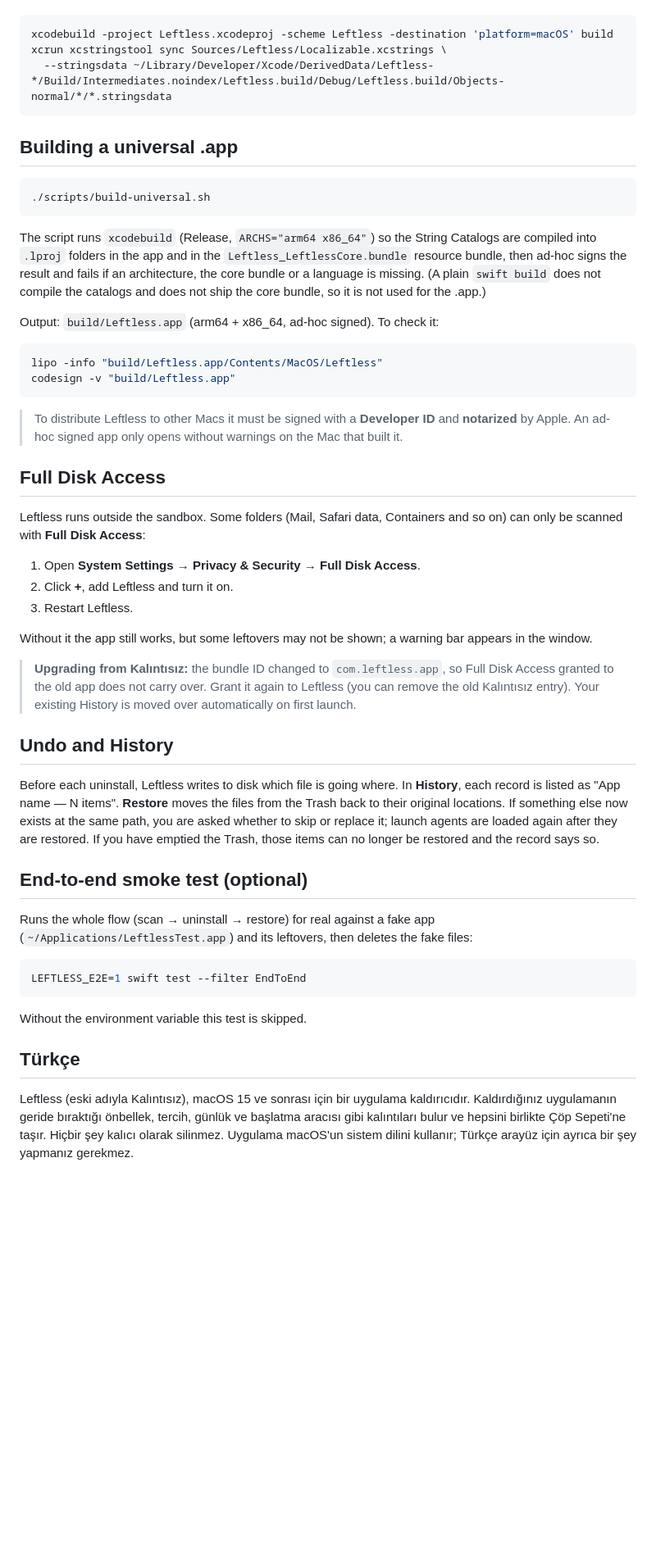
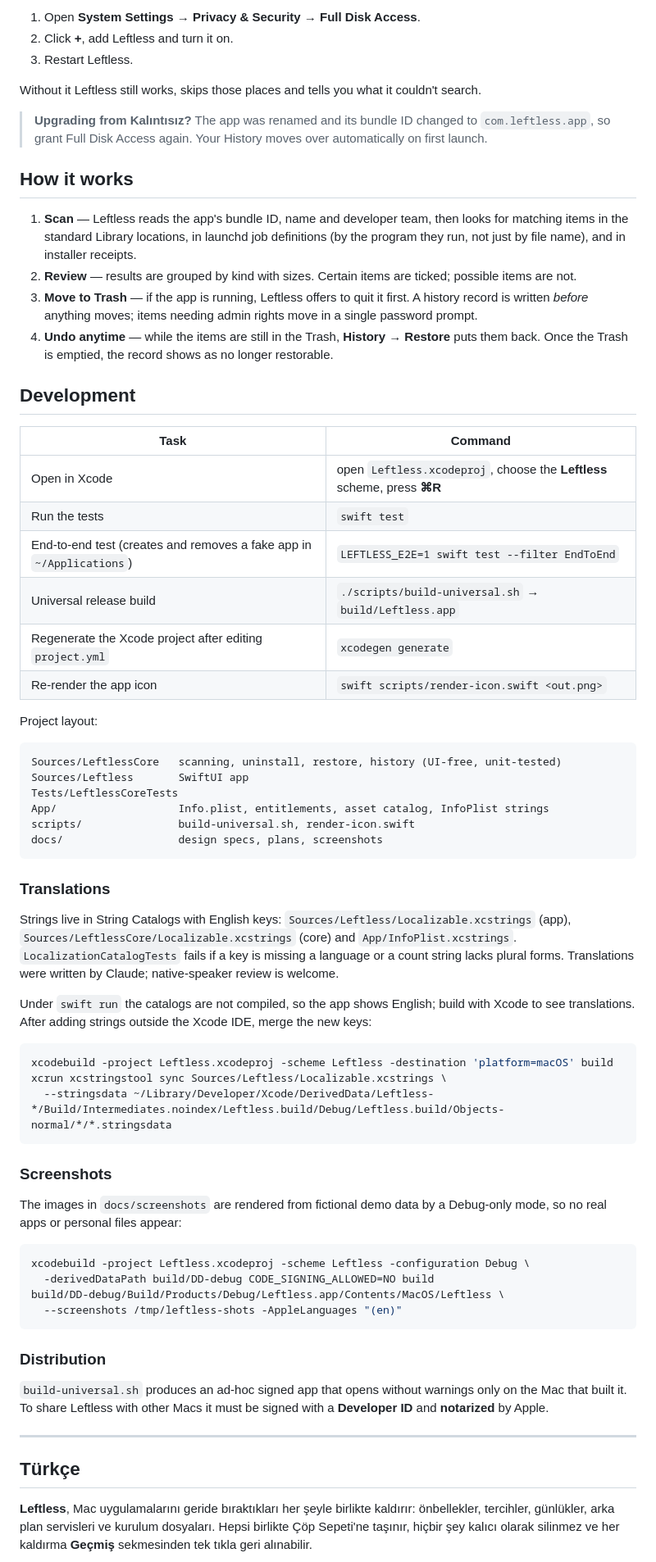
Before and after one commit to celikkalper/Leftless, a Markdown page: README.md, the part around one of its changes. Shown at 82% size. Drawn GitHub-style; blank space fills up the shorter version.

````diff
--- a/README.md
+++ b/README.md
@@ -26,3 +65,45 @@ After adding or changing strings in the app, build once and merge the new keys i
+1. Open **System Settings → Privacy & Security → Full Disk Access**.
+2. Click **+**, add Leftless and turn it on.
+3. Restart Leftless.
+
+Without it Leftless still works, skips those places and tells you what it couldn't search.
+
+> **Upgrading from Kalıntısız?** The app was renamed and its bundle ID changed to `com.leftless.app`, so grant Full Disk Access again. Your History moves over automatically on first launch.
+
+## How it works
+
+1. **Scan** — Leftless reads the app's bundle ID, name and developer team, then looks for matching items in the standard Library locations, in launchd job definitions (by the program they run, not just by file name), and in installer receipts.
+2. **Review** — results are grouped by kind with sizes. Certain items are ticked; possible items are not.
+3. **Move to Trash** — if the app is running, Leftless offers to quit it first. A history record is written *before* anything moves; items needing admin rights move in a single password prompt.
+4. **Undo anytime** — while the items are still in the Trash, **History → Restore** puts them back. Once the Trash is emptied, the record shows as no longer restorable.
+
+## Development
+
+| Task | Command |
+|---|---|
+| Open in Xcode | open `Leftless.xcodeproj`, choose the **Leftless** scheme, press **⌘R** |
+| Run the tests | `swift test` |
+| End-to-end test (creates and removes a fake app in `~/Applications`) | `LEFTLESS_E2E=1 swift test --filter EndToEnd` |
+| Universal release build | `./scripts/build-universal.sh` → `build/Leftless.app` |
+| Regenerate the Xcode project after editing `project.yml` | `xcodegen generate` |
+| Re-render the app icon | `swift scripts/render-icon.swift <out.png>` |
+
+Project layout:
+
+```
+Sources/LeftlessCore   scanning, uninstall, restore, history (UI-free, unit-tested)
+Sources/Leftless       SwiftUI app
+Tests/LeftlessCoreTests
+App/                   Info.plist, entitlements, asset catalog, InfoPlist strings
+scripts/               build-universal.sh, render-icon.swift
+docs/                  design specs, plans, screenshots
+```
+
+### Translations
+
+Strings live in String Catalogs with English keys: `Sources/Leftless/Localizable.xcstrings` (app), `Sources/LeftlessCore/Localizable.xcstrings` (core) and `App/InfoPlist.xcstrings`. `LocalizationCatalogTests` fails if a key is missing a language or a count string lacks plural forms. Translations were written by Claude; native-speaker review is welcome.
+
+Under `swift run` the catalogs are not compiled, so the app shows English; build with Xcode to see translations. After adding strings outside the Xcode IDE, merge the new keys:
 
 ```sh
 xcodebuild -project Leftless.xcodeproj -scheme Leftless -destination 'platform=macOS' build
@@ -30,50 +111,24 @@ xcrun xcstringstool sync Sources/Leftless/Localizable.xcstrings \
   --stringsdata ~/Library/Developer/Xcode/DerivedData/Leftless-*/Build/Intermediates.noindex/Leftless.build/Debug/Leftless.build/Objects-normal/*/*.stringsdata
 ```
 
-## Building a universal .app
+### Screenshots
+
+The images in `docs/screenshots` are rendered from fictional demo data by a Debug-only mode, so no real apps or personal files appear:
 
 ```sh
-./scripts/build-universal.sh
+xcodebuild -project Leftless.xcodeproj -scheme Leftless -configuration Debug \
+  -derivedDataPath build/DD-debug CODE_SIGNING_ALLOWED=NO build
+build/DD-debug/Build/Products/Debug/Leftless.app/Contents/MacOS/Leftless \
+  --screenshots /tmp/leftless-shots -AppleLanguages "(en)"
 ```
 
-The script runs `xcodebuild` (Release, `ARCHS="arm64 x86_64"`) so the String Catalogs are compiled into `.lproj` folders in the app and in the `Leftless_LeftlessCore.bundle` resource bundle, then ad-hoc signs the result and fails if an architecture, the core bundle or a language is missing. (A plain `swift build` does not compile the catalogs and does not ship the core bundle, so it is not used for the .app.)
+### Distribution
 
-Output: `build/Leftless.app` (arm64 + x86_64, ad-hoc signed). To check it:
+`build-universal.sh` produces an ad-hoc signed app that opens without warnings only on the Mac that built it. To share Leftless with other Macs it must be signed with a **Developer ID** and **notarized** by Apple.
 
-```sh
-lipo -info "build/Leftless.app/Contents/MacOS/Leftless"
-codesign -v "build/Leftless.app"
-```
-
-> To distribute Leftless to other Macs it must be signed with a **Developer ID** and **notarized** by Apple. An ad-hoc signed app only opens without warnings on the Mac that built it.
-
-## Full Disk Access
-
-Leftless runs outside the sandbox. Some folders (Mail, Safari data, Containers and so on) can only be scanned with **Full Disk Access**:
-
-1. Open **System Settings → Privacy & Security → Full Disk Access**.
-2. Click **+**, add Leftless and turn it on.
-3. Restart Leftless.
-
-Without it the app still works, but some leftovers may not be shown; a warning bar appears in the window.
-
-> **Upgrading from Kalıntısız:** the bundle ID changed to `com.leftless.app`, so Full Disk Access granted to the old app does not carry over. Grant it again to Leftless (you can remove the old Kalıntısız entry). Your existing History is moved over automatically on first launch.
-
-## Undo and History
-
-Before each uninstall, Leftless writes to disk which file is going where. In **History**, each record is listed as "App name — N items". **Restore** moves the files from the Trash back to their original locations. If something else now exists at the same path, you are asked whether to skip or replace it; launch agents are loaded again after they are restored. If you have emptied the Trash, those items can no longer be restored and the record says so.
-
-## End-to-end smoke test (optional)
-
-Runs the whole flow (scan → uninstall → restore) for real against a fake app (`~/Applications/LeftlessTest.app`) and its leftovers, then deletes the fake files:
-
-```sh
-LEFTLESS_E2E=1 swift test --filter EndToEnd
-```
-
-Without the environment variable this test is skipped.
+---
 
 ## Türkçe
 
-Leftless (eski adıyla Kalıntısız), macOS 15 ve sonrası için bir uygulama kaldırıcıdır. Kaldırdığınız uygulamanın geride bıraktığı önbellek, tercih, günlük ve başlatma aracısı gibi kalıntıları bulur ve hepsini birlikte Çöp Sepeti'ne taşır. Hiçbir şey kalıcı olarak silinmez. Uygulama macOS'un sistem dilini kullanır; Türkçe arayüz için ayrıca bir şey yapmanız gerekmez.
+**Leftless**, Mac uygulamalarını geride bıraktıkları her şeyle birlikte kaldırır: önbellekler, tercihler, günlükler, arka plan servisleri ve kurulum dosyaları. Hepsi birlikte Çöp Sepeti'ne taşınır, hiçbir şey kalıcı olarak silinmez ve her kaldırma **Geçmiş** sekmesinden tek tıkla geri alınabilir.
 
````
Also changed, not shown: other parts of README.md (+63 -20 lines), docs/screenshots/apps-dark.png (added), docs/screenshots/apps-tr.png (added), docs/screenshots/apps.png (added), docs/screenshots/history.png (added), docs/screenshots/icon.png (added), 5 other files.
